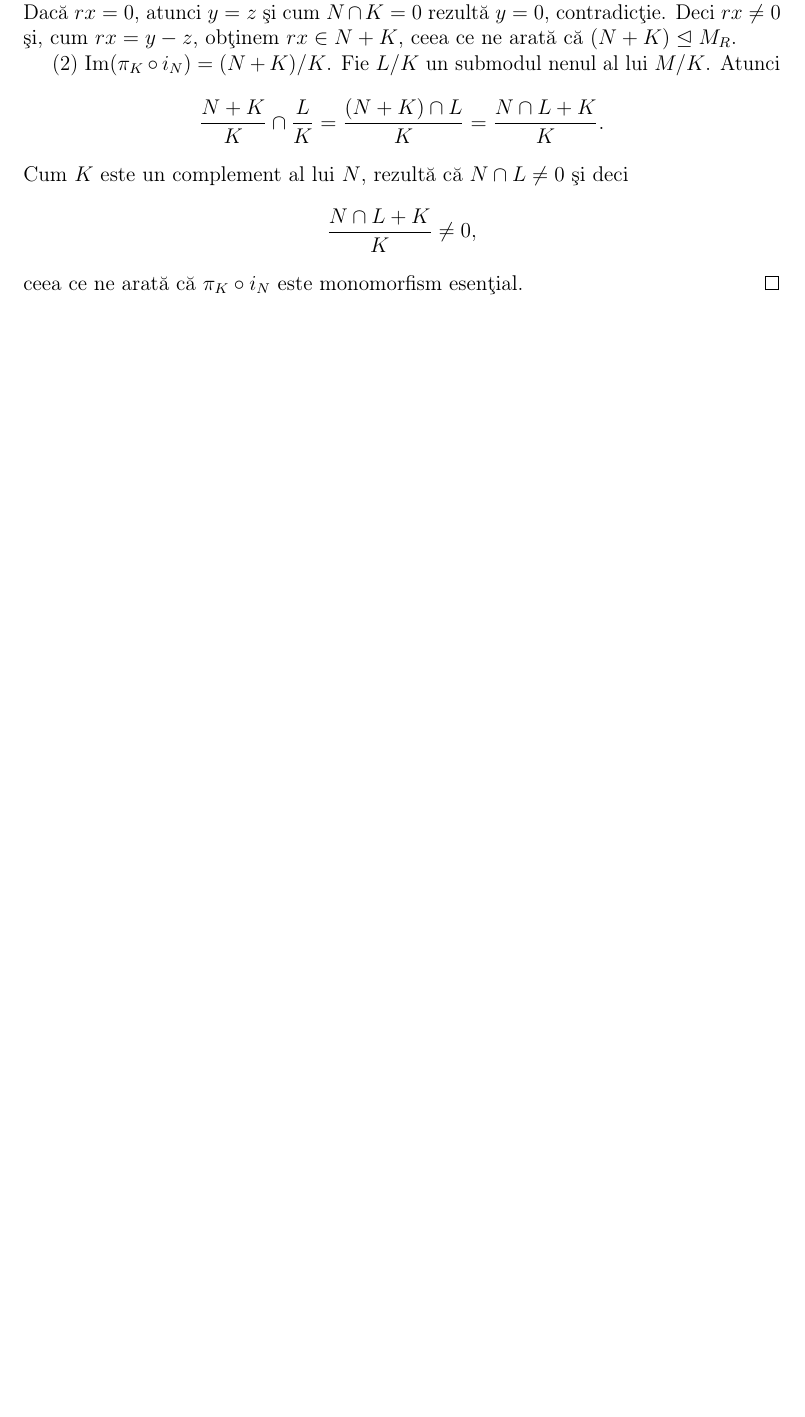
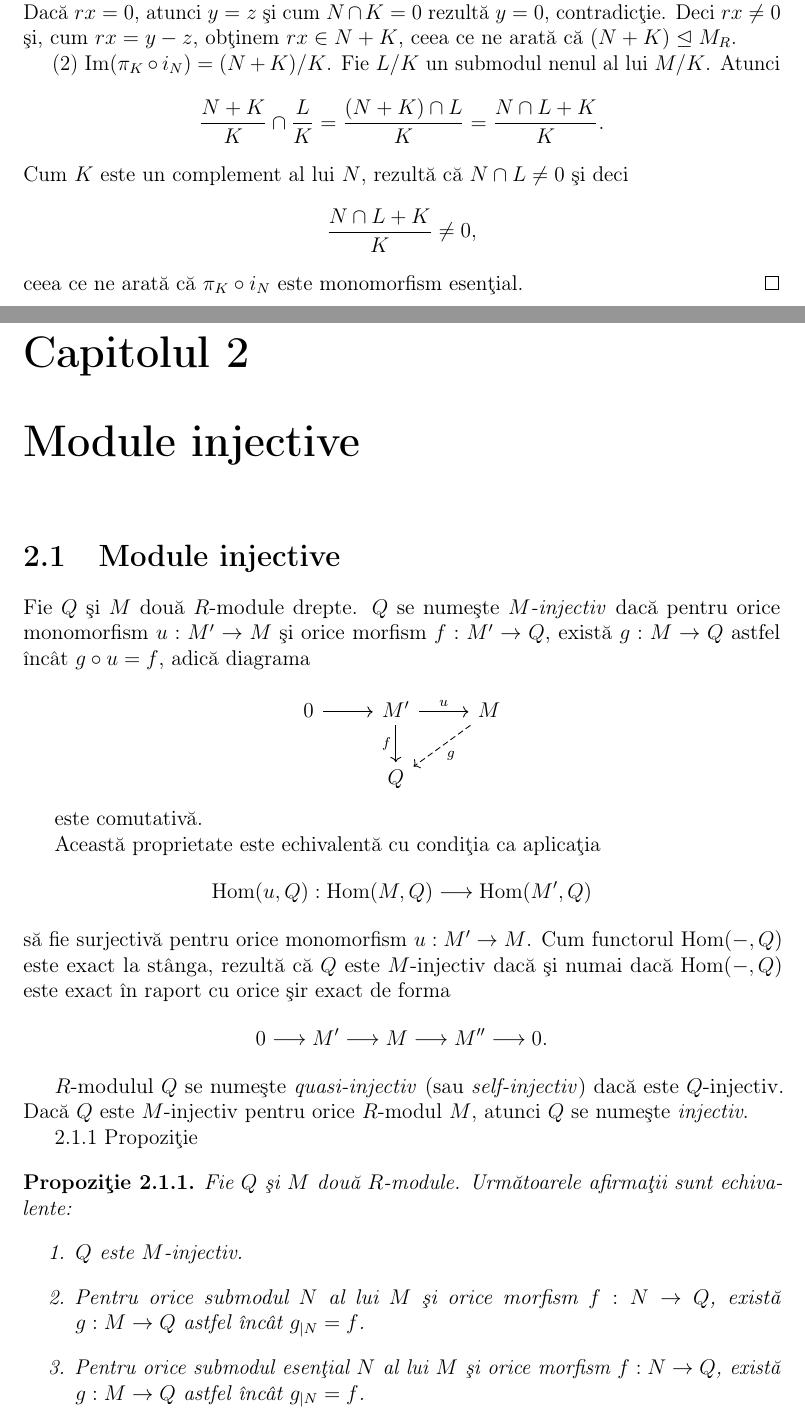
Before and after one commit to sbogde/antiques-roadshow-algebra-ro, a LaTeX book (main.tex): part of page 15 of 16 before the commit and two parts of pages 15 and 17 of 18 after it, the two joined at a grey line, cut so that both start at the same text, the shorter picture padded with empty space. Compiled offline with pdfLaTeX.

Commit message:
adăugat începutul Capitolului 2 (2.1.1–2.1.2) şi diagramele TikZ-cd pentru module injective

```diff
--- a/main.tex
+++ b/main.tex
@@ -5,6 +5,7 @@
 \usepackage[utf8]{inputenc}
 \usepackage[T1]{fontenc}
 \usepackage[romanian]{babel}
+\usepackage{tikz-cd}
 
 % Maths and layout
 \usepackage{amsmath,amssymb,amsthm}
@@ -26,8 +27,8 @@
 
 % ---------- Theorem environments (adjust later if needed) ----------
 \theoremstyle{plain}
-% \newtheorem{theorem}{Teoremă}[section] % [section] not [chapter]
-\newtheorem{theorem}{Teoremă}[chapter]
+\newtheorem{theorem}{Teoremă}[section] % [section] not [chapter]
+% \newtheorem{theorem}{Teoremă}[chapter]
 \newtheorem{lemma}[theorem]{Lemă}
 \newtheorem{proposition}[theorem]{Propoziţie}
 \newtheorem{corollary}[theorem]{Corolar}
@@ -861,3 +862,52 @@ ceea ce ne arată că \(\pi_K \circ i_N\) este monomorfism esenţial.
 
 
 
+
+\chapter{Module injective}
+\section{Module injective}
+
+Fie \(Q\) şi \(M\) două \(R\)-module drepte.
+\(Q\) se numeşte \emph{\(M\)-injectiv} dacă pentru orice monomorfism
+\(u : M' \to M\) şi orice morfism \(f : M' \to Q\), există
+\(g : M \to Q\) astfel încât \(g \circ u = f\), adică diagrama
+
+\[
+\begin{tikzcd}
+0 \arrow[r] & M' \arrow[r,"u"] \arrow[d,"f"'] & M \arrow[dl,dashed,"g"] \\
+            & Q &
+\end{tikzcd}
+\]
+
+este comutativă.
+
+Această proprietate este echivalentă cu condiţia ca aplicaţia
+\[
+\Hom(u,Q) : \Hom(M,Q) \longrightarrow \Hom(M',Q)
+\]
+să fie surjectivă pentru orice monomorfism \(u : M' \to M\).
+Cum functorul \(\Hom(-,Q)\) este exact la stânga, rezultă că \(Q\) este
+\(M\)-injectiv dacă şi numai dacă \(\Hom(-,Q)\) este exact în raport cu orice
+şir exact de forma
+\[
+0 \longrightarrow M' \longrightarrow M \longrightarrow M'' \longrightarrow 0.
+\]
+
+\(R\)-modulul \(Q\) se numeşte \emph{quasi-injectiv} (sau \emph{self-injectiv})
+dacă este \(Q\)-injectiv.
+Dacă \(Q\) este \(M\)-injectiv pentru orice \(R\)-modul \(M\), atunci
+\(Q\) se numeşte \emph{injectiv}.
+
+2.1.1 Propoziţie
+
+\begin{proposition}
+Fie \(Q\) şi \(M\) două \(R\)-module.
+Următoarele afirmaţii sunt echivalente:
+\begin{enumerate}
+  \item \(Q\) este \(M\)-injectiv.
+  \item Pentru orice submodul \(N\) al lui \(M\) şi orice morfism
+        \(f : N \to Q\), există \(g : M \to Q\) astfel încât
+        \(g_{\mid N} = f\).
+  \item Pentru orice submodul esenţial \(N\) al lui \(M\) şi orice morfism
+        \(f : N \to Q\), există \(g : M \to Q\) astfel încât
+        \(g_{\mid N} = f\).
+\end{enumerate}
```
Also changed, not shown: main.tex (81 more changed lines).
